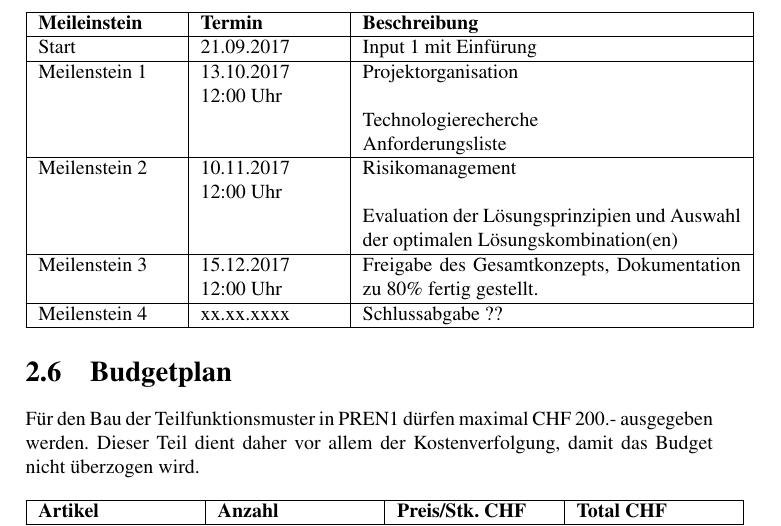
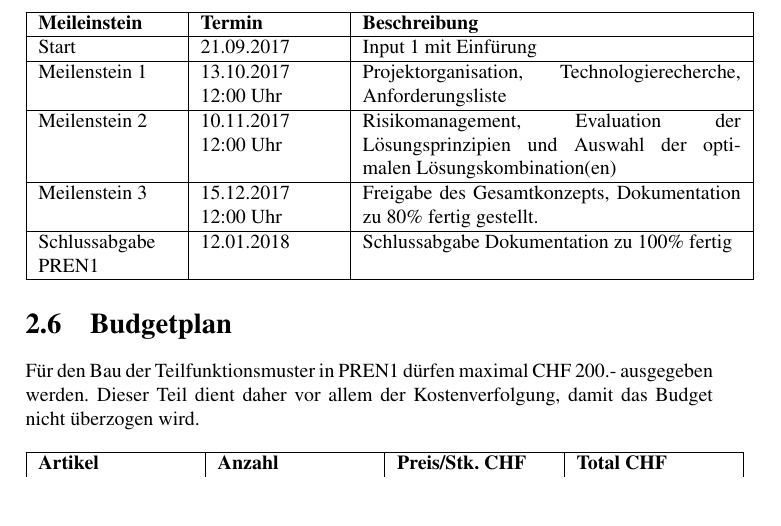
Before and after one commit to dvc94ch/projektdokumentation, a LaTeX thesis (Projektdokumentation.tex): part of page 10 of 41, cut so that both start at the same text, the shorter picture padded with empty space. Compiled offline with pdfLaTeX.

Commit message:
fixed rahmenplan table and added date for Schlussabgabe PREN1

```diff
--- a/Projektdokumentation.tex
+++ b/Projektdokumentation.tex
@@ -270,16 +270,13 @@ An dieser Stelle ist der Projektplan grob umrissen, den Detaillierten finden Sie
 	\hline
 	Start & 21.09.2017 & Input 1 mit Einfürung \\
 	\hline
-	Meilenstein 1 & 13.10.2017 12:00 Uhr & Projektorganisation \\
-	& & Technologierecherche \\
-	& & Anforderungsliste \\
+	Meilenstein 1 & 13.10.2017 12:00 Uhr & Projektorganisation, Technologierecherche, Anforderungsliste \\
 	\hline
-	Meilenstein 2 & 10.11.2017 12:00 Uhr & Risikomanagement \\
-	& & Evaluation der Lösungsprinzipien und Auswahl der optimalen Lösungskombination(en) \\
+	Meilenstein 2 & 10.11.2017 12:00 Uhr & Risikomanagement, Evaluation der Lösungsprinzipien und Auswahl der optimalen Lösungskombination(en) \\
 	\hline
 	Meilenstein 3 & 15.12.2017 12:00 Uhr & Freigabe des Gesamtkonzepts, Dokumentation zu 80\% fertig gestellt. \\
 	\hline
-	Meilenstein 4 & xx.xx.xxxx & Schlussabgabe ?? \\
+	Schlussabgabe PREN1 &12.01.2018 & Schlussabgabe Dokumentation zu 100\% fertig \\
 	\hline
 \end{tabular}
 
```
